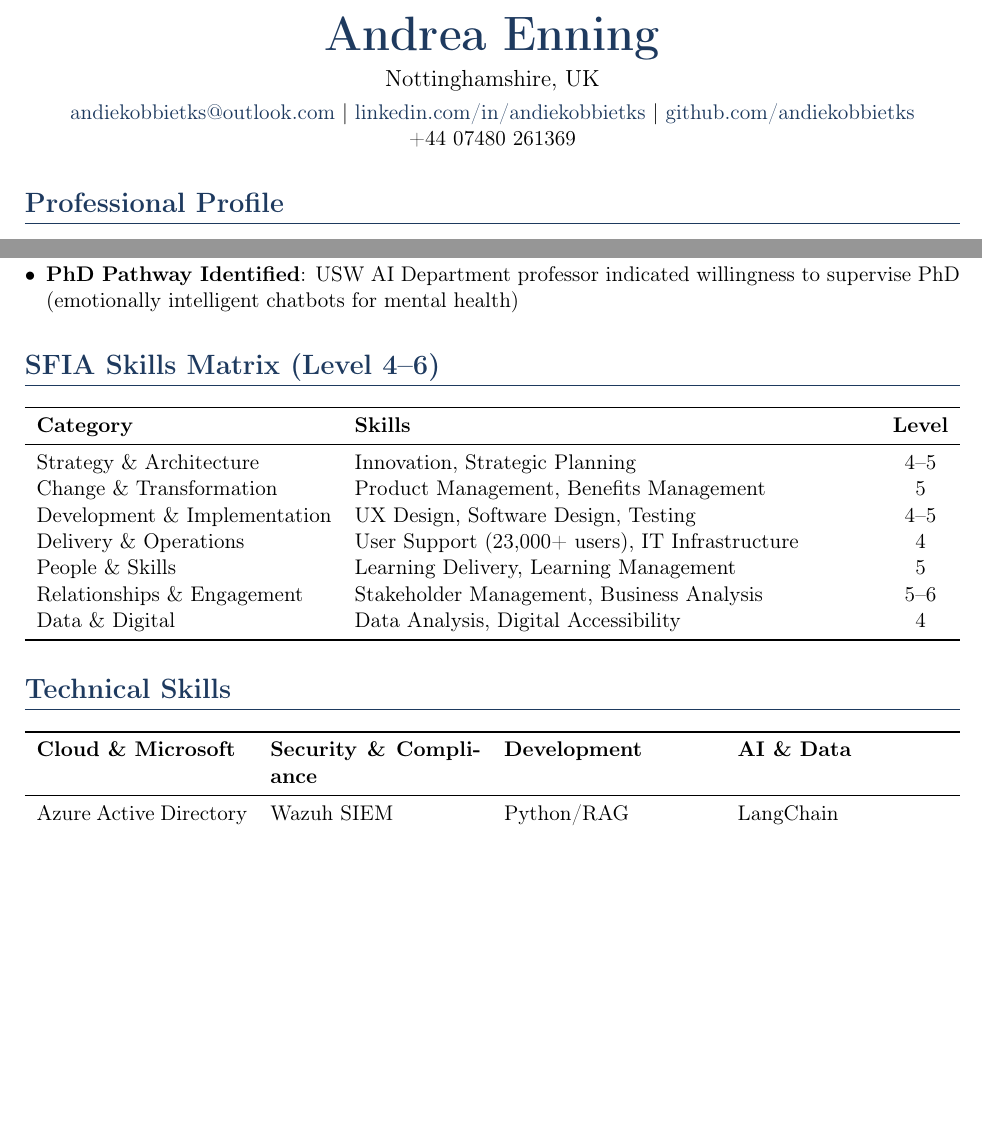
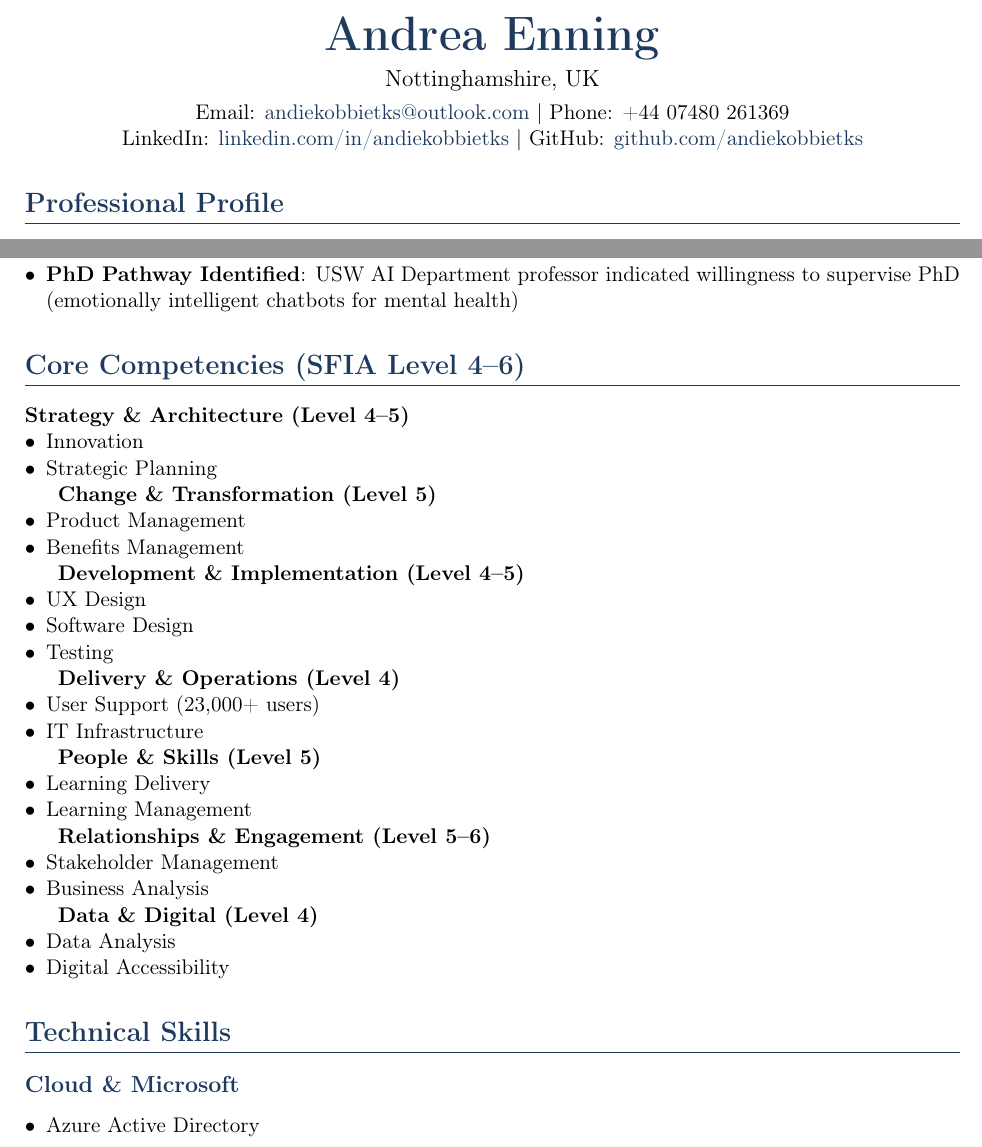
Before and after one commit to andiekobbietks/Curriculum-Vitae-life-experiences-repo, a LaTeX CV (Andrea_Enning_CV_COMPLETE.tex): two parts of pages 1 and 3 of 4, joined at a grey line, cut so that both start at the same text, the shorter picture padded with empty space. Compiled offline with pdfLaTeX.

Commit message:
Refactor CV files for ATS compatibility: Add testing comments, standardize sections, update contact format
Co-authored-by: andiekobbietks <38334061+andiekobbietks@users.noreply.github.com>

```diff
--- a/Andrea_Enning_CV_COMPLETE.tex
+++ b/Andrea_Enning_CV_COMPLETE.tex
@@ -35,10 +40,10 @@
 \begin{center}
     {\Huge\bfseries\color{bswnblue} Andrea Enning}\\[0.5em]
     {\large Nottinghamshire, UK}\\[0.3em]
-    \href{mailto:andiekobbietks@outlook.com}{andiekobbietks@outlook.com} |
-    \href{https://linkedin.com/in/andiekobbietks}{linkedin.com/in/andiekobbietks} |
-    \href{https://github.com/andiekobbietks}{github.com/andiekobbietks}\\
-    +44 07480 261369
+    Email: \href{mailto:andiekobbietks@outlook.com}{andiekobbietks@outlook.com} |
+    Phone: +44 07480 261369\\
+    LinkedIn: \href{https://linkedin.com/in/andiekobbietks}{linkedin.com/in/andiekobbietks} |
+    GitHub: \href{https://github.com/andiekobbietks}{github.com/andiekobbietks}
 \end{center}
 
 \section{Professional Profile}
@@ -162,31 +167,54 @@ Cloud-native application design, network architecture, and security
     \item \textbf{PhD Pathway Identified}: USW AI Department professor indicated willingness to supervise PhD (emotionally intelligent chatbots for mental health)
 \end{itemize}
 
-\section{SFIA Skills Matrix (Level 4--6)}
+\section{Core Competencies (SFIA Level 4--6)}
 
-\begin{tabularx}{\textwidth}{lXc}
-\toprule
-\textbf{Category} & \textbf{Skills} & \textbf{Level} \\
-\midrule
-Strategy \& Architecture & Innovation, Strategic Planning & 4--5 \\
-Change \& Transformation & Product Management, Benefits Management & 5 \\
-Development \& Implementation & UX Design, Software Design, Testing & 4--5 \\
-Delivery \& Operations & User Support (23,000+ users), IT Infrastructure & 4 \\
-People \& Skills & Learning Delivery, Learning Management & 5 \\
-Relationships \& Engagement & Stakeholder Management, Business Analysis & 5--6 \\
-Data \& Digital & Data Analysis, Digital Accessibility & 4 \\
-\bottomrule
-\end{tabularx}
+\textbf{Strategy \& Architecture (Level 4--5)}
+\begin{itemize}[leftmargin=*,nosep]
+    \item Innovation
+    \item Strategic Planning
+\end{itemize}
+
+\textbf{Change \& Transformation (Level 5)}
+\begin{itemize}[leftmargin=*,nosep]
+    \item Product Management
+    \item Benefits Management
+\end{itemize}
+
+\textbf{Development \& Implementation (Level 4--5)}
+\begin{itemize}[leftmargin=*,nosep]
+    \item UX Design
+    \item Software Design
+    \item Testing
+\end{itemize}
+
+\textbf{Delivery \& Operations (Level 4)}
+\begin{itemize}[leftmargin=*,nosep]
+    \item User Support (23,000+ users)
+    \item IT Infrastructure
+\end{itemize}
+
+\textbf{People \& Skills (Level 5)}
+\begin{itemize}[leftmargin=*,nosep]
+    \item Learning Delivery
+    \item Learning Management
+\end{itemize}
+
+\textbf{Relationships \& Engagement (Level 5--6)}
+\begin{itemize}[leftmargin=*,nosep]
+    \item Stakeholder Management
+    \item Business Analysis
+\end{itemize}
+
+\textbf{Data \& Digital (Level 4)}
+\begin{itemize}[leftmargin=*,nosep]
+    \item Data Analysis
+    \item Digital Accessibility
+\end{itemize}
 
 \section{Technical Skills}
 
-\begin{tabularx}{\textwidth}{XXXX}
-\toprule
-\textbf{Cloud \& Microsoft} & \textbf{Security \& Compliance} & \textbf{Development} & \textbf{AI \& Data} \\
-\midrule
-Azure Active Directory & Wazuh SIEM & Python/RAG & LangChain \\
-Microsoft 365 Admin & ISO/IEC 27001 & React/TypeScript & ElevenLabs \\
-SharePoint/Teams & GDPR Compliance & HTML/CSS/JavaScript & NotebookLM \\
-Conditional Access & MFA Implementation & Omeka S / Git & Lovable.dev \\
-\bottomrule
-\end{tabularx}
+\subsection{Cloud \& Microsoft}
+\begin{itemize}[leftmargin=*,nosep]
+    \item Azure Active Directory
+    \item Microsoft 365 Admin
```
Also changed, not shown: Andrea_Enning_CV_BSWN.tex (+12 -7 lines), Andrea_Enning_CV_COMPLETE.tex (34 more changed lines).
